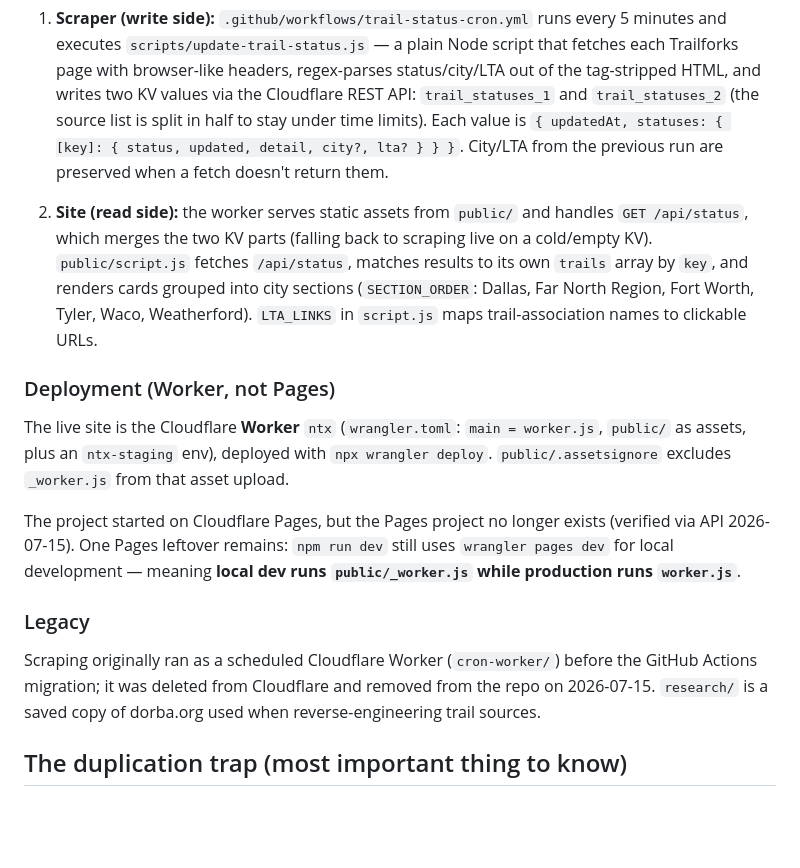
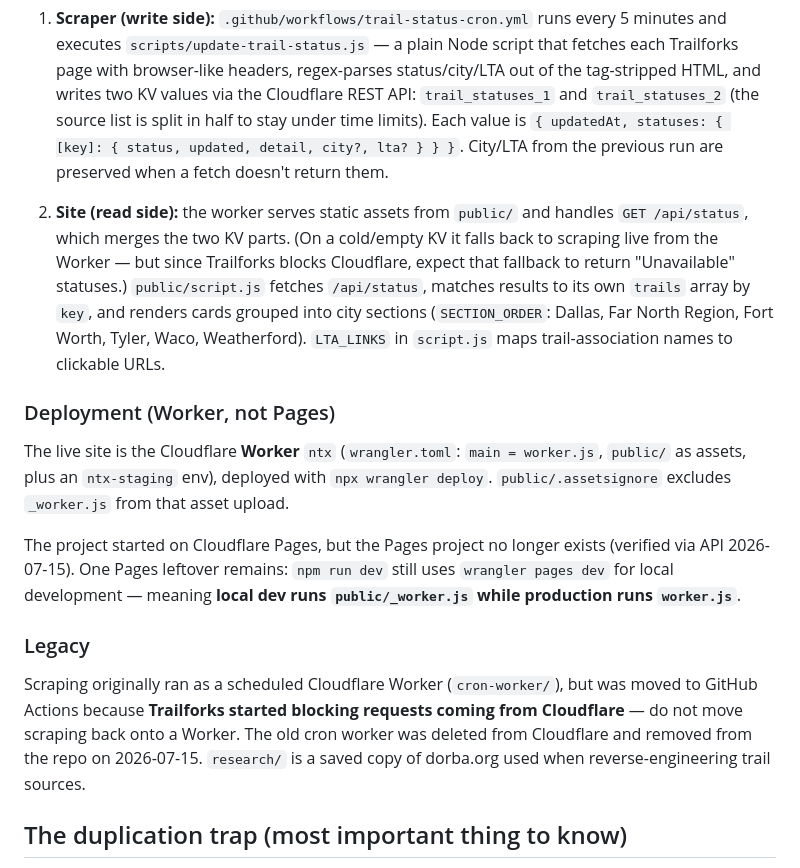
Before and after one commit to TrevorDean/TrailStatus, a Markdown page: CLAUDE.md, the part around the change. GitHub-like rendering; blank space fills up the shorter version.

Commit message:
Document why scraping moved off Cloudflare: Trailforks blocks it
Co-Authored-By: Claude Fable 5 <noreply@anthropic.com>
Claude-Session: https://claude.ai/code/session_017oexpCnpBBGVYXsjoTBtEs

```diff
--- a/CLAUDE.md
+++ b/CLAUDE.md
@@ -23,7 +23,7 @@ Two halves, connected by Cloudflare KV (namespace binding `TRAIL_CACHE`, id `84a
 
 1. **Scraper (write side):** `.github/workflows/trail-status-cron.yml` runs every 5 minutes and executes `scripts/update-trail-status.js` — a plain Node script that fetches each Trailforks page with browser-like headers, regex-parses status/city/LTA out of the tag-stripped HTML, and writes two KV values via the Cloudflare REST API: `trail_statuses_1` and `trail_statuses_2` (the source list is split in half to stay under time limits). Each value is `{ updatedAt, statuses: { [key]: { status, updated, detail, city?, lta? } } }`. City/LTA from the previous run are preserved when a fetch doesn't return them.
 
-2. **Site (read side):** the worker serves static assets from `public/` and handles `GET /api/status`, which merges the two KV parts (falling back to scraping live on a cold/empty KV). `public/script.js` fetches `/api/status`, matches results to its own `trails` array by `key`, and renders cards grouped into city sections (`SECTION_ORDER`: Dallas, Far North Region, Fort Worth, Tyler, Waco, Weatherford). `LTA_LINKS` in `script.js` maps trail-association names to clickable URLs.
+2. **Site (read side):** the worker serves static assets from `public/` and handles `GET /api/status`, which merges the two KV parts. (On a cold/empty KV it falls back to scraping live from the Worker — but since Trailforks blocks Cloudflare, expect that fallback to return "Unavailable" statuses.) `public/script.js` fetches `/api/status`, matches results to its own `trails` array by `key`, and renders cards grouped into city sections (`SECTION_ORDER`: Dallas, Far North Region, Fort Worth, Tyler, Waco, Weatherford). `LTA_LINKS` in `script.js` maps trail-association names to clickable URLs.
 
 ### Deployment (Worker, not Pages)
 
@@ -33,7 +33,7 @@ The project started on Cloudflare Pages, but the Pages project no longer exists
 
 ### Legacy
 
-Scraping originally ran as a scheduled Cloudflare Worker (`cron-worker/`) before the GitHub Actions migration; it was deleted from Cloudflare and removed from the repo on 2026-07-15. `research/` is a saved copy of dorba.org used when reverse-engineering trail sources.
+Scraping originally ran as a scheduled Cloudflare Worker (`cron-worker/`), but was moved to GitHub Actions because **Trailforks started blocking requests coming from Cloudflare** — do not move scraping back onto a Worker. The old cron worker was deleted from Cloudflare and removed from the repo on 2026-07-15. `research/` is a saved copy of dorba.org used when reverse-engineering trail sources.
 
 ## The duplication trap (most important thing to know)
 
```
